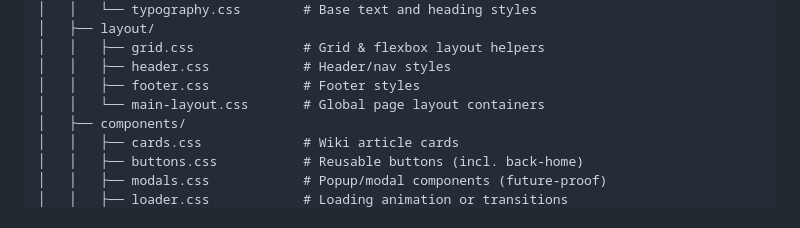
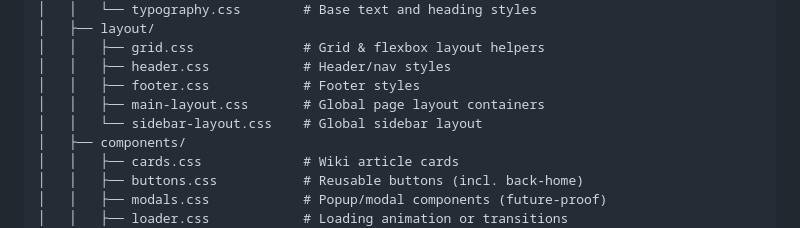
Before and after one commit to sybereagle/world-wiki, a Markdown page: README.md, the part around the change. Drawn GitHub-style.

Commit message:
Added 'sidebar-layout.css' to Readme

```diff
--- a/README.md
+++ b/README.md
@@ -33,7 +33,8 @@ world-wiki/
 │   │   ├── grid.css              # Grid & flexbox layout helpers
 │   │   ├── header.css            # Header/nav styles
 │   │   ├── footer.css            # Footer styles
-│   │   └── main-layout.css       # Global page layout containers
+│   │   ├── main-layout.css       # Global page layout containers
+│   │   └── sidebar-layout.css    # Global sidebar layout
 │   ├── components/
 │   │   ├── cards.css             # Wiki article cards
 │   │   ├── buttons.css           # Reusable buttons (incl. back-home)
```
